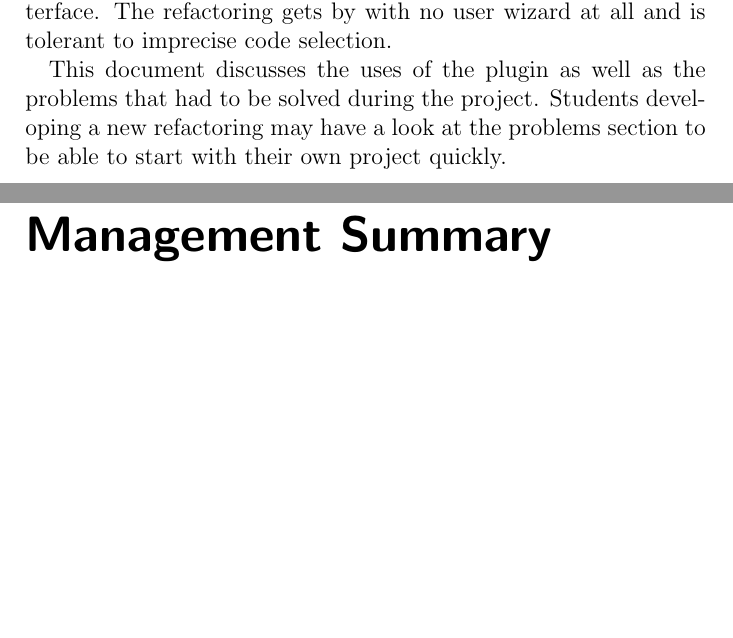
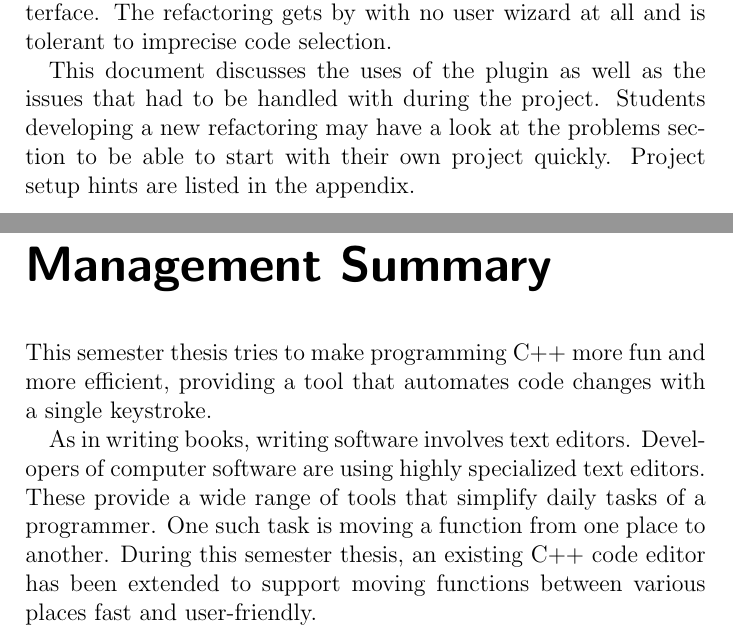
Before and after one commit to martinaders/cdtRefactoring, a LaTeX thesis (ch.hsr.eclipse.doc/src/main/latex/project-documentation/project-documentation.tex): two parts of pages 2 and 3 of 23, joined at a grey line, cut so that both start at the same text, the shorter picture padded with empty space. Compiled offline with pdfLaTeX.

Commit message:
Add management summary.

```diff
--- a/ch.hsr.eclipse.doc/src/main/latex/project-documentation/project-documentation.tex
+++ b/ch.hsr.eclipse.doc/src/main/latex/project-documentation/project-documentation.tex
@@ -48,13 +48,22 @@ The new plugin differs from existing plugins in the way that it minimizes human
 interaction by providing a single keystroke interface. The refactoring gets by
 with no user wizard at all and is tolerant to imprecise code selection.
 
-This document discusses the uses of the plugin as well as the problems that had
-to be solved during the project. Students developing a new refactoring may have
-a look at the problems section to be able to start with their own project
-quickly.
+This document discusses the uses of the plugin as well as the issues that had
+to be handled with during the project. Students developing a new refactoring may
+have a look at the problems section to be able to start with their own project
+quickly. Project setup hints are listed in the appendix.
 \end{abstract}
 
 \chapter*{Management Summary}
+This semester thesis tries to make programming C++ more fun and more efficient,
+providing a tool that automates code changes with a single keystroke.
+
+As in writing books, writing software involves text editors. Developers of
+computer software are using highly specialized text editors. These provide a
+wide range of tools that simplify daily tasks of a programmer. One such task is
+moving a function from one place to another. During this semester thesis, an
+existing C++ code editor has been extended to support moving functions between
+various places fast and user-friendly.
 \thispagestyle{empty}
 
 \tableofcontents
```
